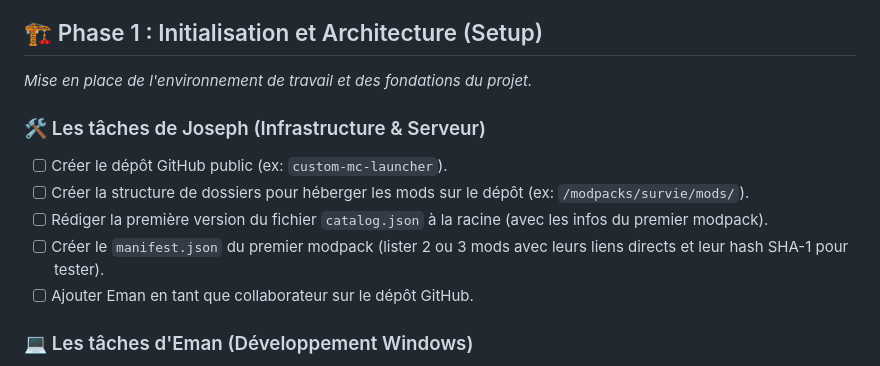
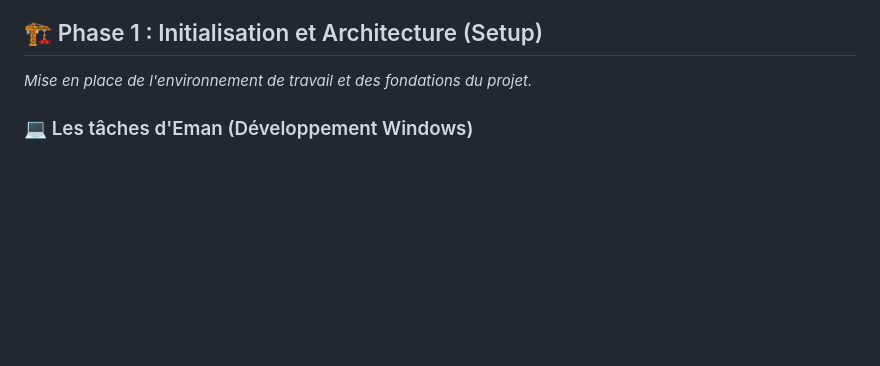
Before and after one commit to PoiBoy34/Launcher_minecraft, a Markdown page: README.md, the part around the change. Drawn GitHub-style; blank space fills up the shorter version.

Commit message:
infra de base
Removed tasks related to Joseph's infrastructure and server setup from the README.

```diff
--- a/README.md
+++ b/README.md
@@ -1,12 +1,5 @@
 ## 🏗️ Phase 1 : Initialisation et Architecture (Setup)
 *Mise en place de l'environnement de travail et des fondations du projet.*
-
-### 🛠️ Les tâches de Joseph (Infrastructure & Serveur)
-- [ ] Créer le dépôt GitHub public (ex: `custom-mc-launcher`).
-- [ ] Créer la structure de dossiers pour héberger les mods sur le dépôt (ex: `/modpacks/survie/mods/`).
-- [ ] Rédiger la première version du fichier `catalog.json` à la racine (avec les infos du premier modpack).
-- [ ] Créer le `manifest.json` du premier modpack (lister 2 ou 3 mods avec leurs liens directs et leur hash SHA-1 pour tester).
-- [ ] Ajouter Eman en tant que collaborateur sur le dépôt GitHub.
 
 ### 💻 Les tâches d'Eman (Développement Windows)
 - [ ] Cloner le dépôt GitHub sur sa machine Windows.
```
